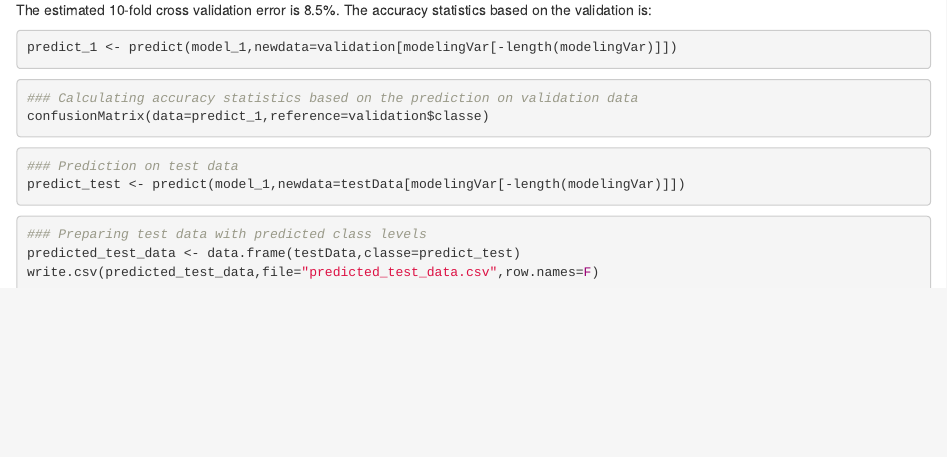
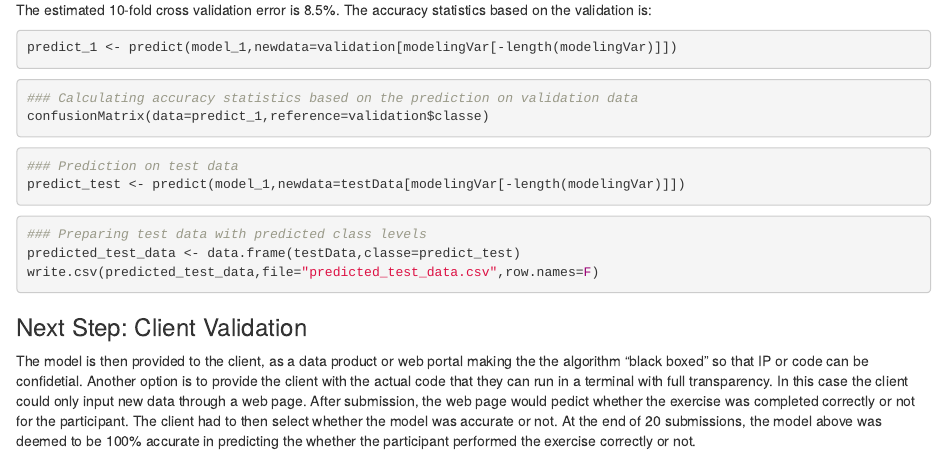
Before and after one commit to STRASK2010/MLProject, an R Markdown document (MLP Code and writeup.Rmd): the page in a window 1100 px wide, from 2130 px down. Rendered offline with R 4.5, knitr and Pandoc, with nearby package versions; the code chunks are not run, so their results and figures are left out; drawn as R Markdown's standard HTML page in place of the format the file asks for.

Commit message:
Update MLP Code and writeup.Rmd

````diff
--- a/MLP Code and writeup.Rmd
+++ b/MLP Code and writeup.Rmd
@@ -129,3 +129,7 @@ predict_test <- predict(model_1,newdata=testData[modelingVar[-length(modelingVar
 predicted_test_data <- data.frame(testData,classe=predict_test)
 write.csv(predicted_test_data,file="predicted_test_data.csv",row.names=F)
 ```
+
+
+### Next Step:  Client Validation
+The model is then provided to the client, as a data product or web portal making the the algorithm "black boxed" so that IP or code can be confidetial.  Another option is to provide the client with the actual code that they can run in a terminal with full transparency.  In this case the client could only input new data through a web page.  After submission, the web page would pedict whether the exercise was completed correctly or not for the participant.  The client had to then select whether the model was accurate or not.  At the end of 20 submissions, the model above was deemed to be 100% accurate in predicting the whether the participant performed the exercise correctly or not.
````
